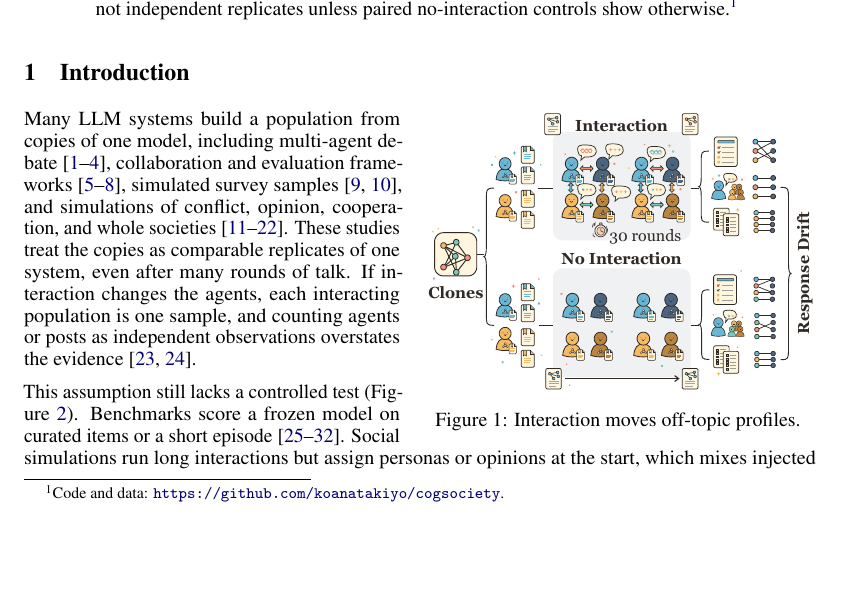
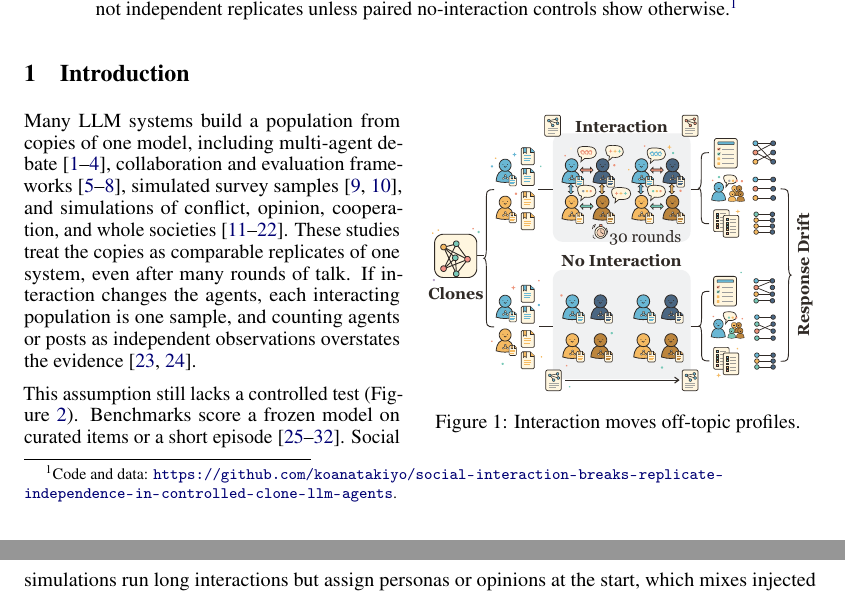
Before and after one commit to koanatakiyo/SocCogEval, a LaTeX paper (paper/main.tex, which reads paper/sections/abstract.tex): part of page 1 of 29 before the commit and two parts of pages 1 and 2 of 29 after it, the two joined at a grey line, cut so that both start at the same text, the shorter picture padded with empty space. Compiled offline with pdfLaTeX.

Commit message:
Point the paper's code link at the renamed repository
The repository now carries the paper's title. The page-1 footnote links
the new URL, breaks at hyphens, and is set ragged-right so the long URL
fits the footnote width.

```diff
--- a/paper/main.tex
+++ b/paper/main.tex
@@ -8,6 +8,7 @@
 \usepackage[table]{xcolor}
 \usepackage{flafter}
 \usepackage{hyperref}
+\makeatletter\g@addto@macro\UrlBreaks{\do\-}\makeatother
 \hypersetup{colorlinks=true,linkcolor=blue!45!black,citecolor=blue!45!black,urlcolor=blue!45!black}
 \setcitestyle{numbers,square,comma,sort&compress}
 \newcommand{\tableinput}[1]{\csname @@input\endcsname #1 }
@@ -18,7 +19,7 @@
 \definecolor{gateshade}{HTML}{EAF4FB}
 \definecolor{verdictshade}{HTML}{EAF7EE}
 \definecolor{promptbg}{RGB}{246,246,250}
-\newcommand{\codeurl}{\url{https://github.com/koanatakiyo/cogsociety}}
+\newcommand{\codeurl}{\url{https://github.com/koanatakiyo/social-interaction-breaks-replicate-independence-in-controlled-clone-llm-agents}}
 % Final-size box for a hand-drawn figure that is not drawn yet.
 \newcommand{\handdrawn}[3]{\fbox{\parbox[c][#2][c]{\dimexpr#1-2\fboxsep-2\fboxrule\relax}{\centering\footnotesize\textbf{[Hand-drawn figure, to be drawn]}\\[3pt]\itshape #3}}}
 \title{Social Interaction Breaks Replicate Independence in Controlled-Clone LLM Agents}
--- a/paper/sections/abstract.tex
+++ b/paper/sections/abstract.tex
@@ -1,3 +1,3 @@
 \begin{abstract}
-Multi-agent LLM evaluations and social simulations create many agents from one model and treat them as comparable replicates, even after the agents interact. This assumption has not been tested with matched controls. We test it with SocCogEval, a controlled-clone assay for Social Cognitive Transfer (SCT), and find that it fails. Agents share the same base model, system prompt, and decoding parameters, and a private brief is their only initial difference. A factorial protocol separates the brief, 30 rounds of interaction, and initialization noise, and a matched solo-generation condition bounds the role of extended generation. On Qwen3-122B-FP8, toggling interaction with the briefs held fixed raises off-topic BFI-10 response-profile drift by $\bar{\Delta}{=}{+}0.917$ on Greenfield (95\% CI [+0.620,+1.205], exact $p{=}0.0008$) and ${+}0.912$ on Riverton ([+0.584,+1.255], $p{=}0.0039$), two topically disjoint scenarios. This is about 0.18 Likert points per factor ($g{=}{+}1.07$ and ${+}0.96$). Brief-only controls do not explain the drift. It is directional across runs, persists under temperature-zero re-probing, and stays positive without typed SRM extraction in exploratory tests, so the extractor is not its source. Solo generation accounts for part of the drift, while social interaction remains highest in both scenarios. Across five more model variants, five of ten $(C_2){-}(C_5)$ cells are positive at $\alpha{=}0.05$ with no significant reversal, and all five scenario-averaged $(C_2){-}(C_4)$ contrasts are positive. Interacting clones are not independent replicates unless paired no-interaction controls show otherwise.\footnote{Code and data: \codeurl.}
+Multi-agent LLM evaluations and social simulations create many agents from one model and treat them as comparable replicates, even after the agents interact. This assumption has not been tested with matched controls. We test it with SocCogEval, a controlled-clone assay for Social Cognitive Transfer (SCT), and find that it fails. Agents share the same base model, system prompt, and decoding parameters, and a private brief is their only initial difference. A factorial protocol separates the brief, 30 rounds of interaction, and initialization noise, and a matched solo-generation condition bounds the role of extended generation. On Qwen3-122B-FP8, toggling interaction with the briefs held fixed raises off-topic BFI-10 response-profile drift by $\bar{\Delta}{=}{+}0.917$ on Greenfield (95\% CI [+0.620,+1.205], exact $p{=}0.0008$) and ${+}0.912$ on Riverton ([+0.584,+1.255], $p{=}0.0039$), two topically disjoint scenarios. This is about 0.18 Likert points per factor ($g{=}{+}1.07$ and ${+}0.96$). Brief-only controls do not explain the drift. It is directional across runs, persists under temperature-zero re-probing, and stays positive without typed SRM extraction in exploratory tests, so the extractor is not its source. Solo generation accounts for part of the drift, while social interaction remains highest in both scenarios. Across five more model variants, five of ten $(C_2){-}(C_5)$ cells are positive at $\alpha{=}0.05$ with no significant reversal, and all five scenario-averaged $(C_2){-}(C_4)$ contrasts are positive. Interacting clones are not independent replicates unless paired no-interaction controls show otherwise.\footnote{\raggedright Code and data: \codeurl.}
 \end{abstract}
```
Also changed, not shown: paper/main.pdf.
